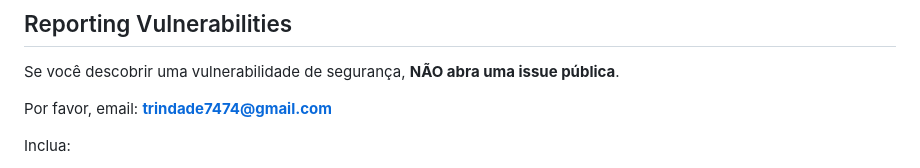
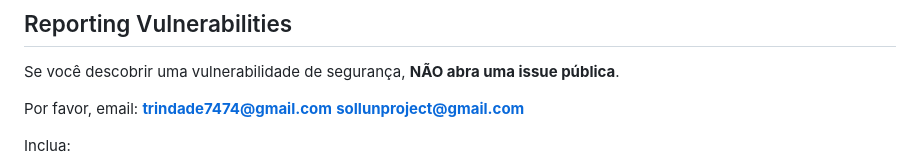
Before and after one commit to trindade74-dev/SollunProject, a Markdown page: SECURITY.md, the part around the change. GitHub-like rendering.

Commit message:
Update security contact information
Added additional contact email for security vulnerabilities.

```diff
--- a/SECURITY.md
+++ b/SECURITY.md
@@ -5,6 +5,7 @@
 Se você descobrir uma vulnerabilidade de segurança, **NÃO abra uma issue pública**.
 
 Por favor, email: **trindade7474@gmail.com**
+                  **sollunproject@gmail.com**
 
 Inclua:
 - Descrição da vulnerabilidade
```
